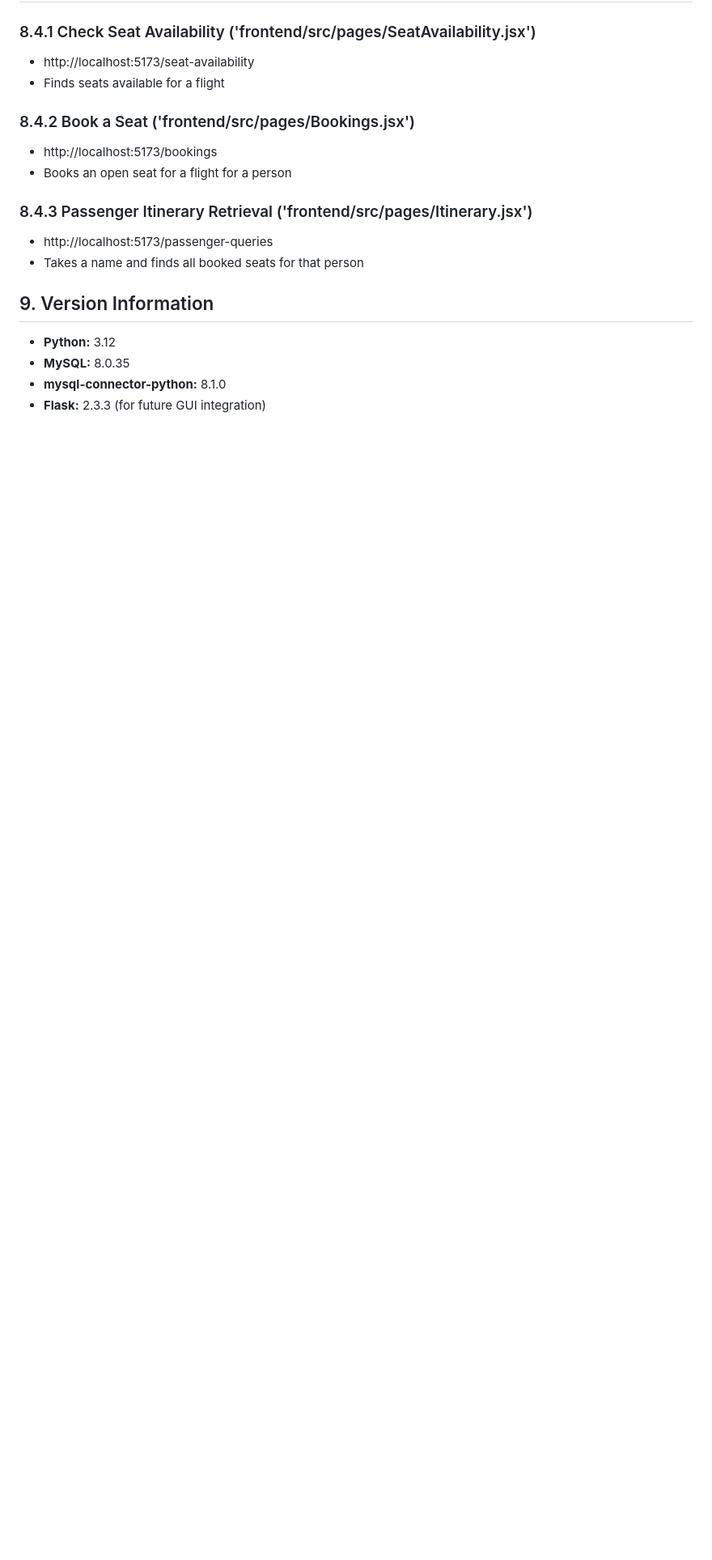
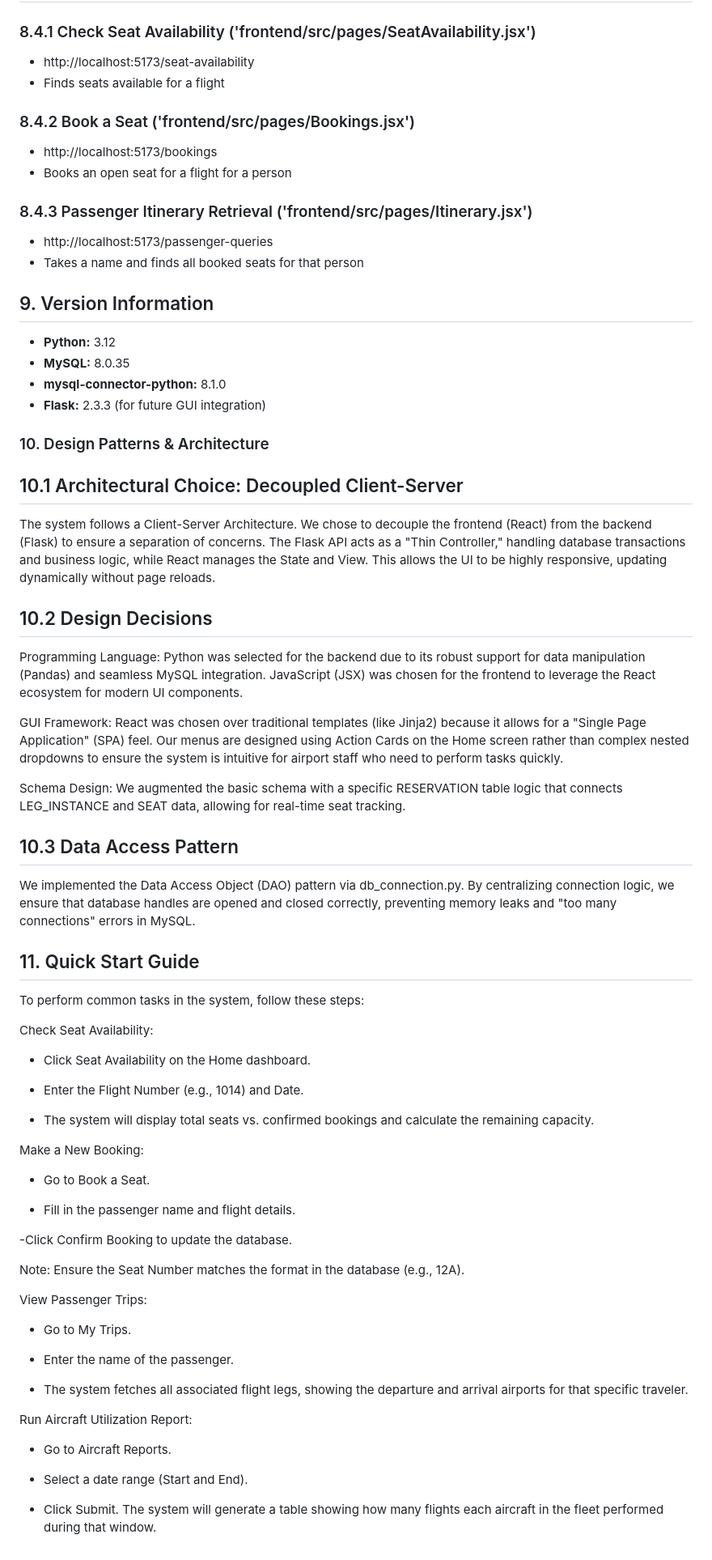
Before and after one commit to zxahamza20/Airport_System_Project, a Markdown page: README.md, the part around the change. Shown at 81% size. Rendered like a GitHub page; blank space fills up the shorter version.

Commit message:
Expand README with design patterns and quick start guide
Added sections on design patterns, architecture, and quick start guide.

```diff
--- a/README.md
+++ b/README.md
@@ -178,3 +178,54 @@ python -m flask --app app run
 - **MySQL:** 8.0.35
 - **mysql-connector-python:** 8.1.0
 - **Flask:** 2.3.3 (for future GUI integration)
+
+### 10. Design Patterns & Architecture
+## 10.1 Architectural Choice: Decoupled Client-Server
+The system follows a Client-Server Architecture. We chose to decouple the frontend (React) from the backend (Flask) to ensure a separation of concerns. The Flask API acts as a "Thin Controller," handling database transactions and business logic, while React manages the State and View. This allows the UI to be highly responsive, updating dynamically without page reloads.
+
+## 10.2 Design Decisions
+Programming Language: Python was selected for the backend due to its robust support for data manipulation (Pandas) and seamless MySQL integration. JavaScript (JSX) was chosen for the frontend to leverage the React ecosystem for modern UI components.
+
+GUI Framework: React was chosen over traditional templates (like Jinja2) because it allows for a "Single Page Application" (SPA) feel. Our menus are designed using Action Cards on the Home screen rather than complex nested dropdowns to ensure the system is intuitive for airport staff who need to perform tasks quickly.
+
+Schema Design: We augmented the basic schema with a specific RESERVATION table logic that connects LEG_INSTANCE and SEAT data, allowing for real-time seat tracking.
+
+## 10.3 Data Access Pattern
+We implemented the Data Access Object (DAO) pattern via db_connection.py. By centralizing connection logic, we ensure that database handles are opened and closed correctly, preventing memory leaks and "too many connections" errors in MySQL.
+
+## 11. Quick Start Guide
+To perform common tasks in the system, follow these steps:
+
+Check Seat Availability:
+
+- Click Seat Availability on the Home dashboard.
+
+- Enter the Flight Number (e.g., 1014) and Date.
+
+- The system will display total seats vs. confirmed bookings and calculate the remaining capacity.
+
+Make a New Booking:
+
+- Go to Book a Seat.
+
+- Fill in the passenger name and flight details.
+
+-Click Confirm Booking to update the database.
+
+Note: Ensure the Seat Number matches the format in the database (e.g., 12A).
+
+View Passenger Trips:
+
+- Go to My Trips.
+
+- Enter the name of the passenger.
+
+- The system fetches all associated flight legs, showing the departure and arrival airports for that specific traveler.
+
+Run Aircraft Utilization Report:
+
+- Go to Aircraft Reports.
+
+- Select a date range (Start and End).
+
+- Click Submit. The system will generate a table showing how many flights each aircraft in the fleet performed during that window.
```
